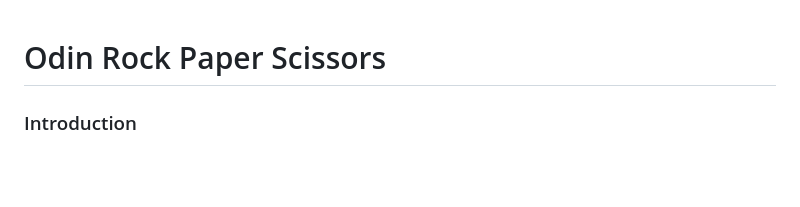
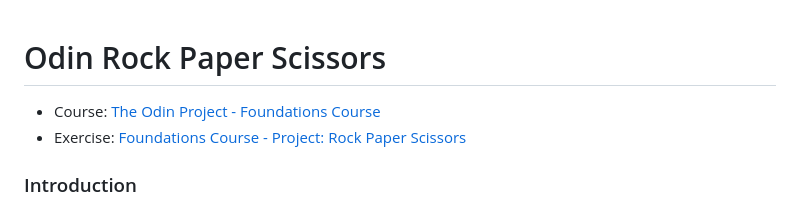
Before and after one commit to Krauzer94/odin-rock-paper-scissors, a Markdown page: README.md, the part around the change. GitHub-like rendering; blank space fills up the shorter version.

Commit message:
Links for TOP course and exercise page

```diff
--- a/README.md
+++ b/README.md
@@ -1,4 +1,7 @@
 # Odin Rock Paper Scissors
+
+* Course: [The Odin Project - Foundations Course](https://www.theodinproject.com/paths/foundations/courses/foundations)
+* Exercise: [Foundations Course - Project: Rock Paper Scissors](https://www.theodinproject.com/lessons/foundations-rock-paper-scissors)
 
 ### Introduction
 We’re going to make a simple implementation of grade-school classic “rock paper scissors”. If you don’t know what that is check the [Wikipedia article](https://en.wikipedia.org/wiki/Rock_paper_scissors) or [this](https://www.wikihow.com/Play-Rock,-Paper,-Scissors) detailed step-by-step. For the moment we’re just going to play the game from the browser console, but **we will revisit this project in a later lesson and add a Graphical User Interface with buttons and text**, so don’t forget to keep the code on GitHub!
```
